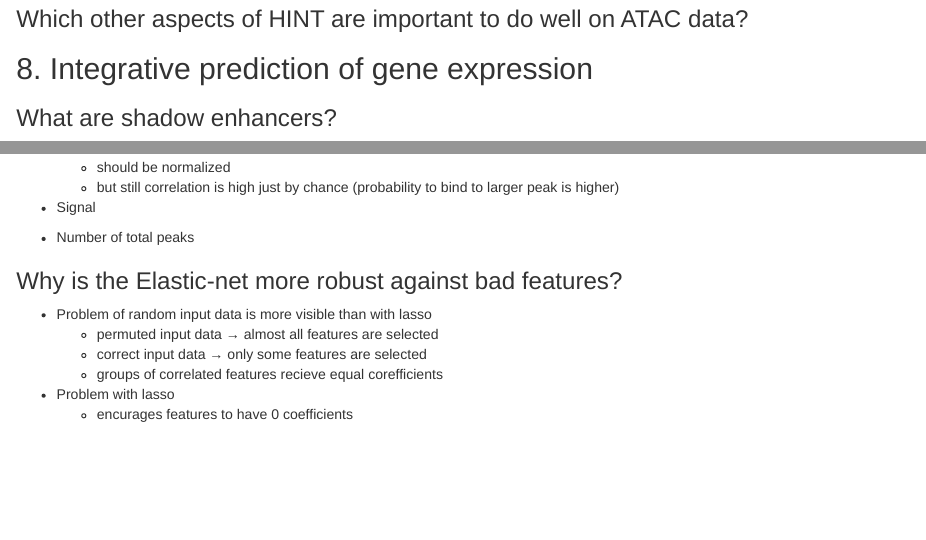
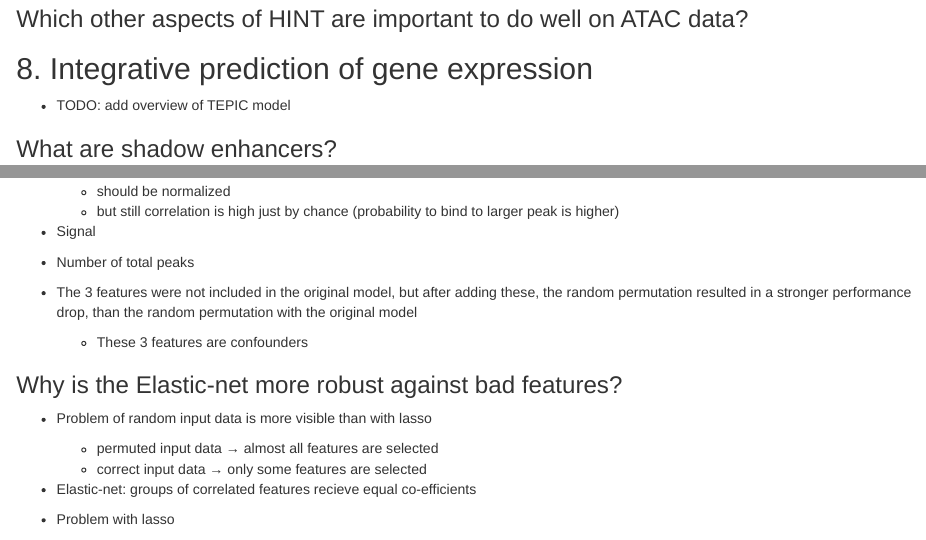
Before and after one commit to johausmann/AlgEpi, an R Markdown document (question_catalog.Rmd): the page in a window 1100 px wide, from 16860 px down, and a second part further down, joined at a grey line. Rendered offline with R 4.5, knitr and Pandoc, with nearby package versions.

Commit message:
Added info to confounders and fixed typo

```diff
--- a/question_catalog.Rmd
+++ b/question_catalog.Rmd
@@ -804,6 +804,8 @@ to intersect the region to find overlaps
 
 ## 8. Integrative prediction of gene expression
 
+* TODO: add overview of TEPIC model
+
 ### What are shadow enhancers?
 
 * Enhancers with partially redundant activity (If one is removed, gene regulation not really changed, because another enhancer is shadowing and preserves basic functionality)
@@ -903,12 +905,16 @@ to intersect the region to find overlaps
 
 * Number of total peaks
 
+* The 3 features were not included in the original model, but after adding these, the random permutation resulted in a stronger performance drop, than the random permutation with the original model
+  + These 3 features are confounders
+
 ### Why is the Elastic-net more robust against bad features?
 
 * Problem of random input data is more visible than with lasso
   + permuted input data &rarr; almost all features are selected
   + correct input data &rarr; only some features are selected
-  + groups of correlated features recieve equal corefficients
+
+* Elastic-net: groups of correlated features recieve equal co-efficients
 
 * Problem with lasso
   + encurages features to have 0 coefficients
```
